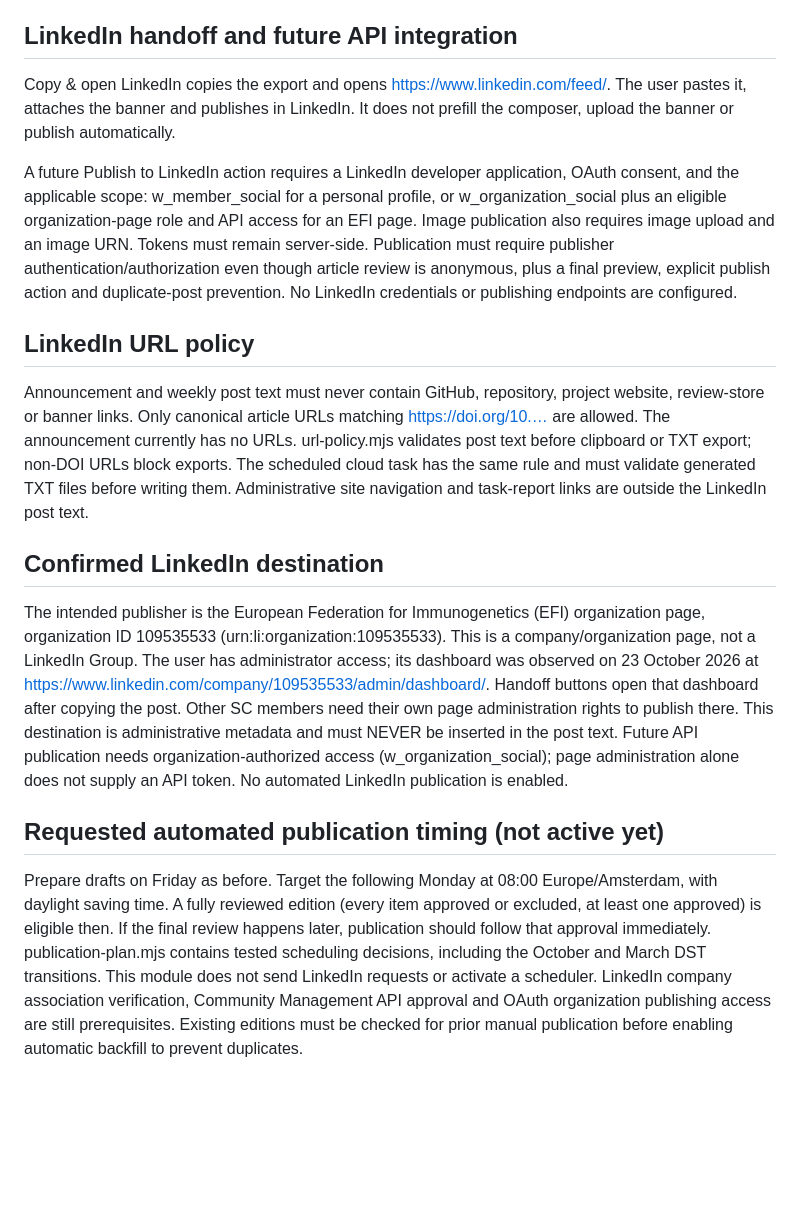
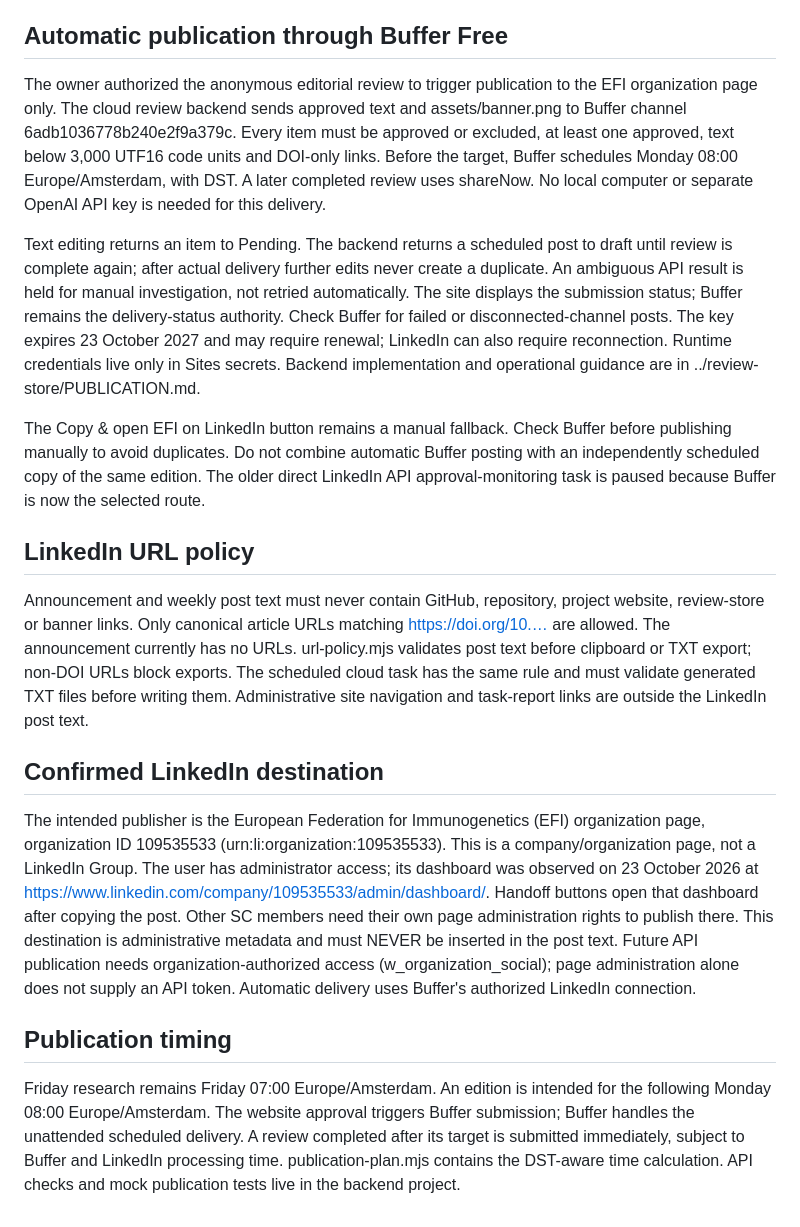
Before and after one commit to espierin/SC_lit, a Markdown page: README.md, the part around the change. Drawn GitHub-style; blank space fills up the shorter version.

Commit message:
Document Buffer delivery and review approval workflow

```diff
--- a/README.md
+++ b/README.md
@@ -38,11 +38,13 @@ First edition text is imported from the previous chat; it has not been independe
 
 announcement.html contains the announcement post (data/announcement.txt), clipboard and TXT downloads, and the reusable banner. history.html?year=2026 is the year-specific archive; years are generated from data/editions.json automatically. Editions sort newest first and load current central review status and approved text. Incomplete reviews are labelled, not represented as published. The archive links to index.html?edition=N for review. New annual pages require no manual generation: each year has a stable history.html?year=YYYY URL.
 
-## LinkedIn handoff and future API integration
+## Automatic publication through Buffer Free
 
-Copy & open LinkedIn copies the export and opens https://www.linkedin.com/feed/. The user pastes it, attaches the banner and publishes in LinkedIn. It does not prefill the composer, upload the banner or publish automatically.
+The owner authorized the anonymous editorial review to trigger publication to the EFI organization page only. The cloud review backend sends approved text and assets/banner.png to Buffer channel 6adb1036778b240e2f9a379c. Every item must be approved or excluded, at least one approved, text below 3,000 UTF16 code units and DOI-only links. Before the target, Buffer schedules Monday 08:00 Europe/Amsterdam, with DST. A later completed review uses shareNow. No local computer or separate OpenAI API key is needed for this delivery.
 
-A future Publish to LinkedIn action requires a LinkedIn developer application, OAuth consent, and the applicable scope: w_member_social for a personal profile, or w_organization_social plus an eligible organization-page role and API access for an EFI page. Image publication also requires image upload and an image URN. Tokens must remain server-side. Publication must require publisher authentication/authorization even though article review is anonymous, plus a final preview, explicit publish action and duplicate-post prevention. No LinkedIn credentials or publishing endpoints are configured.
+Text editing returns an item to Pending. The backend returns a scheduled post to draft until review is complete again; after actual delivery further edits never create a duplicate. An ambiguous API result is held for manual investigation, not retried automatically. The site displays the submission status; Buffer remains the delivery-status authority. Check Buffer for failed or disconnected-channel posts. The key expires 23 October 2027 and may require renewal; LinkedIn can also require reconnection. Runtime credentials live only in Sites secrets. Backend implementation and operational guidance are in ../review-store/PUBLICATION.md.
+
+The Copy & open EFI on LinkedIn button remains a manual fallback. Check Buffer before publishing manually to avoid duplicates. Do not combine automatic Buffer posting with an independently scheduled copy of the same edition. The older direct LinkedIn API approval-monitoring task is paused because Buffer is now the selected route.
 
 ## LinkedIn URL policy
 
@@ -50,8 +52,8 @@ Announcement and weekly post text must never contain GitHub, repository, project
 
 ## Confirmed LinkedIn destination
 
-The intended publisher is the European Federation for Immunogenetics (EFI) organization page, organization ID 109535533 (urn:li:organization:109535533). This is a company/organization page, not a LinkedIn Group. The user has administrator access; its dashboard was observed on 23 October 2026 at https://www.linkedin.com/company/109535533/admin/dashboard/. Handoff buttons open that dashboard after copying the post. Other SC members need their own page administration rights to publish there. This destination is administrative metadata and must NEVER be inserted in the post text. Future API publication needs organization-authorized access (w_organization_social); page administration alone does not supply an API token. No automated LinkedIn publication is enabled.
+The intended publisher is the European Federation for Immunogenetics (EFI) organization page, organization ID 109535533 (urn:li:organization:109535533). This is a company/organization page, not a LinkedIn Group. The user has administrator access; its dashboard was observed on 23 October 2026 at https://www.linkedin.com/company/109535533/admin/dashboard/. Handoff buttons open that dashboard after copying the post. Other SC members need their own page administration rights to publish there. This destination is administrative metadata and must NEVER be inserted in the post text. Future API publication needs organization-authorized access (w_organization_social); page administration alone does not supply an API token. Automatic delivery uses Buffer's authorized LinkedIn connection.
 
-## Requested automated publication timing (not active yet)
+## Publication timing
 
-Prepare drafts on Friday as before. Target the following Monday at 08:00 Europe/Amsterdam, with daylight saving time. A fully reviewed edition (every item approved or excluded, at least one approved) is eligible then. If the final review happens later, publication should follow that approval immediately. publication-plan.mjs contains tested scheduling decisions, including the October and March DST transitions. This module does not send LinkedIn requests or activate a scheduler. LinkedIn company association verification, Community Management API approval and OAuth organization publishing access are still prerequisites. Existing editions must be checked for prior manual publication before enabling automatic backfill to prevent duplicates.
+Friday research remains Friday 07:00 Europe/Amsterdam. An edition is intended for the following Monday 08:00 Europe/Amsterdam. The website approval triggers Buffer submission; Buffer handles the unattended scheduled delivery. A review completed after its target is submitted immediately, subject to Buffer and LinkedIn processing time. publication-plan.mjs contains the DST-aware time calculation. API checks and mock publication tests live in the backend project.
```
